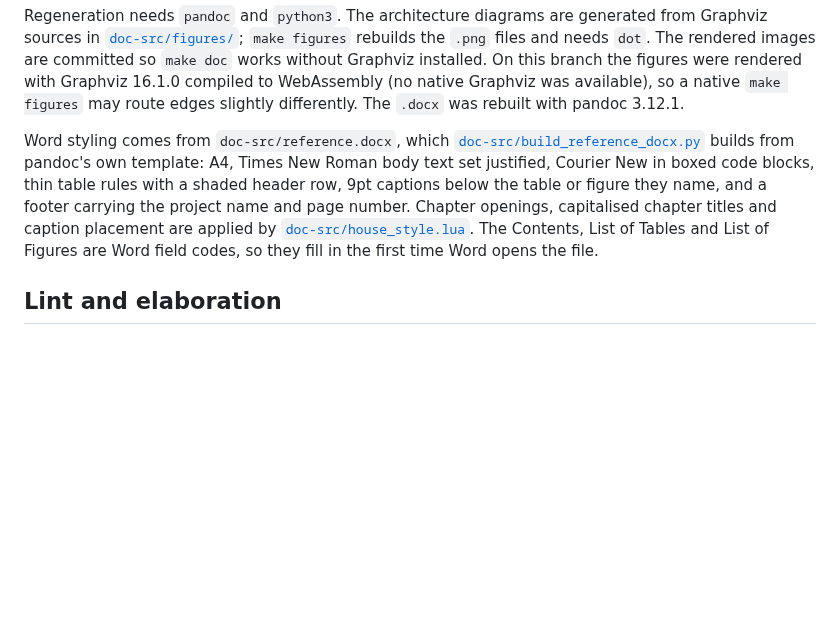
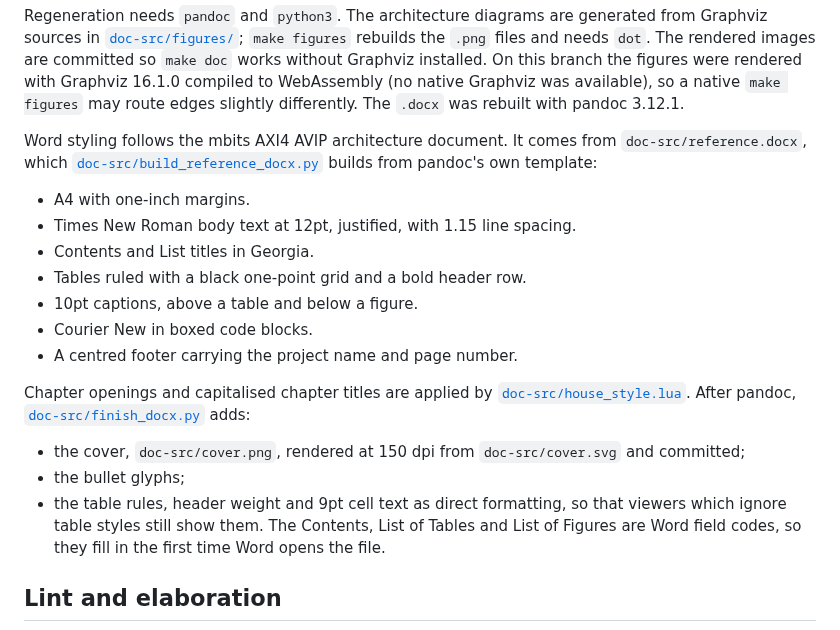
Before and after one commit to Swasthikkamath/chi_rtl, a Markdown page: README.md, the part around the change. GitHub-like rendering; blank space fills up the shorter version.

```diff
--- a/README.md
+++ b/README.md
@@ -66,14 +66,26 @@ the figures were rendered with Graphviz 16.1.0 compiled to WebAssembly (no
 native Graphviz was available), so a native `make figures` may route edges
 slightly differently. The `.docx` was rebuilt with pandoc 3.12.1.
 
-Word styling comes from `doc-src/reference.docx`, which
+Word styling follows the mbits AXI4 AVIP architecture document. It comes from
+`doc-src/reference.docx`, which
 [`doc-src/build_reference_docx.py`](doc-src/build_reference_docx.py) builds
-from pandoc's own template: A4, Times New Roman body text set justified,
-Courier New in boxed code blocks, thin table rules with a shaded header row,
-9pt captions below the table or figure they name, and a footer carrying the
-project name and page number. Chapter openings, capitalised chapter titles and
-caption placement are applied by
-[`doc-src/house_style.lua`](doc-src/house_style.lua). The Contents, List of
+from pandoc's own template:
+- A4 with one-inch margins.
+- Times New Roman body text at 12pt, justified, with 1.15 line spacing.
+- Contents and List titles in Georgia.
+- Tables ruled with a black one-point grid and a bold header row.
+- 10pt captions, above a table and below a figure.
+- Courier New in boxed code blocks.
+- A centred footer carrying the project name and page number.
+
+Chapter openings and capitalised chapter titles are applied by
+[`doc-src/house_style.lua`](doc-src/house_style.lua). After pandoc,
+[`doc-src/finish_docx.py`](doc-src/finish_docx.py) adds:
+- the cover, `doc-src/cover.png`, rendered at 150 dpi from
+  `doc-src/cover.svg` and committed;
+- the bullet glyphs;
+- the table rules, header weight and 9pt cell text as direct formatting, so
+  that viewers which ignore table styles still show them. The Contents, List of
 Tables and List of Figures are Word field codes, so they fill in the first
 time Word opens the file.
 
```
Also changed, not shown: doc-src/cover.png (added), 7 other files.
